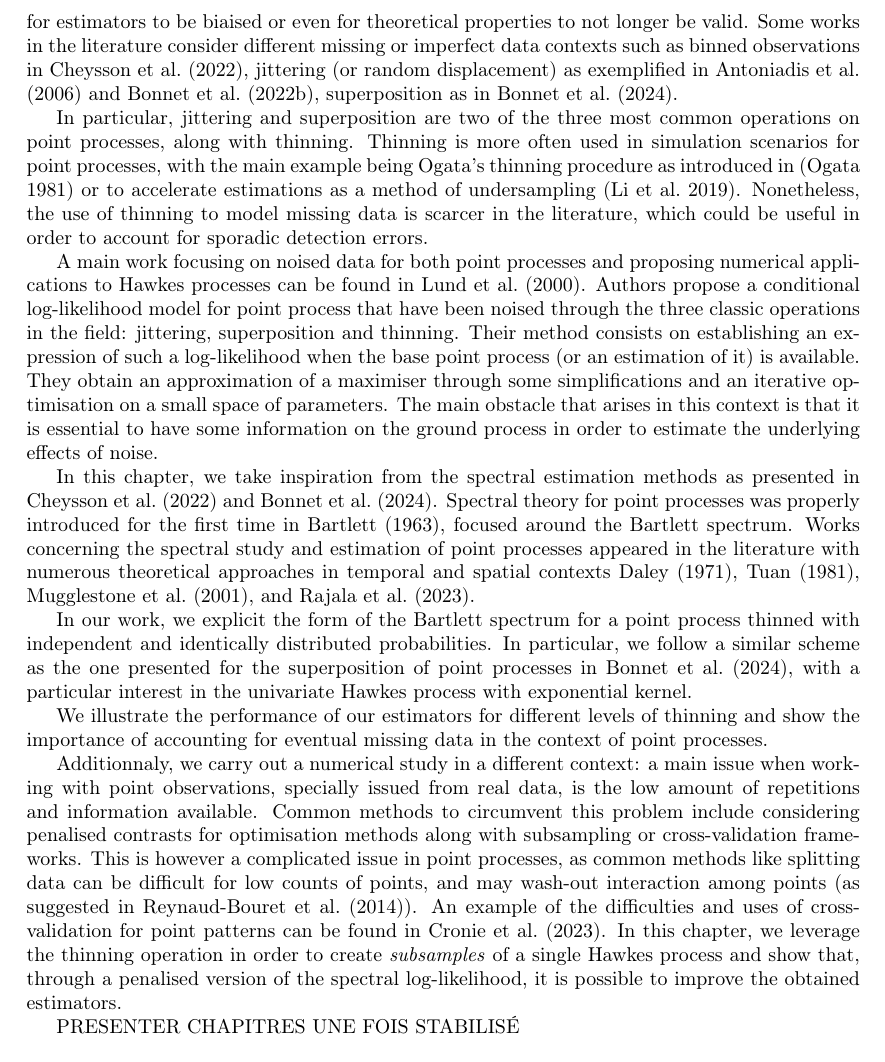
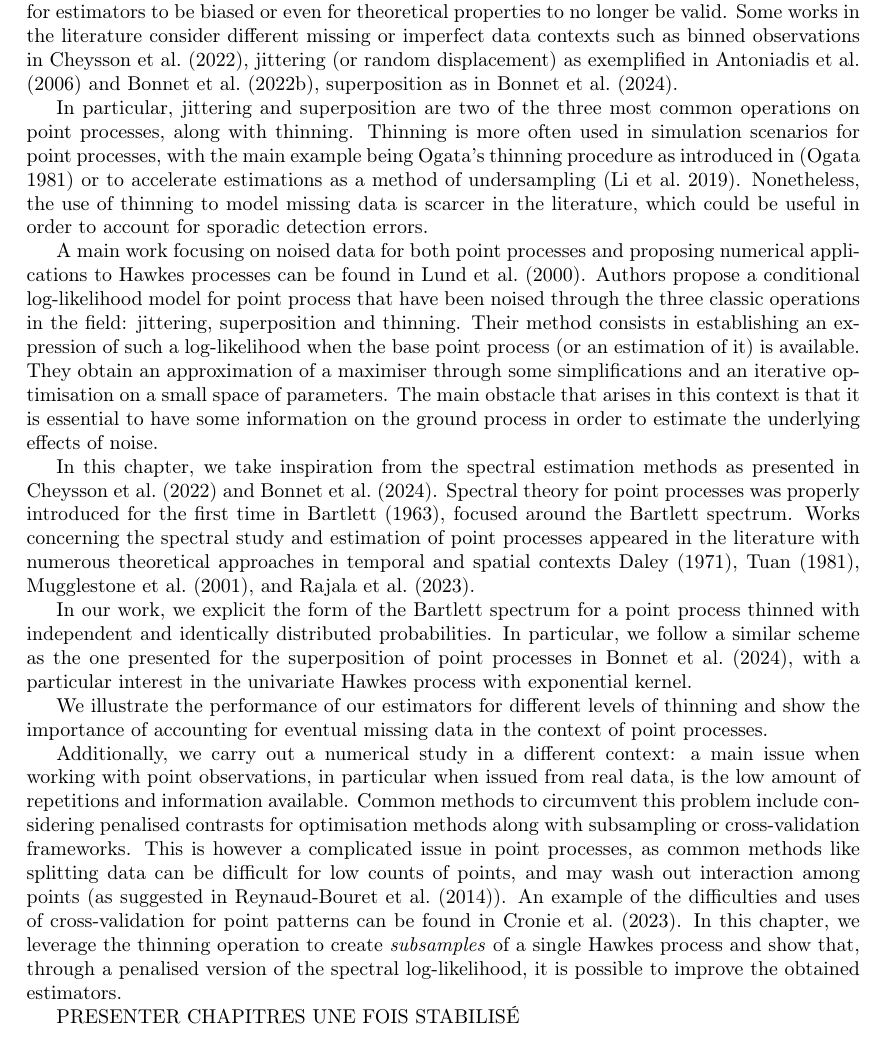
Before and after one commit to migmtz/Le-Saint-Manuscrit, a LaTeX thesis (thesis.tex, which reads chapters/chapitre5.tex): part of page 93 of 110, cut so that both start at the same text. Compiled offline with pdfLaTeX.

Commit message:
Correction language

```diff
--- a/chapters/chapitre5.tex
+++ b/chapters/chapitre5.tex
@@ -16,6 +16,6 @@ As a result, there is many efforts around proposing estimation methods. Traditio
 
 Most of these methods tend to study the model under the assumption that there is no missing data in the samples used for estimation.
-However, if this assumption does not hold, it is common for estimators to be biaised or even for theoretical properties to not longer be valid.
+However, if this assumption does not hold, it is common for estimators to be biased or even for theoretical properties to no longer be valid.
 Some works in the literature consider different missing or imperfect data contexts such as binned observations in \textcite{Cheysson2022}, jittering (or random displacement) as exemplified in \textcite{Antoniadis2006,Bonnet2022}, superposition as in \textcite{Bonnet2024}.
 
 In particular, jittering and superposition are two of the three most common operations on point processes, along with thinning.
@@ -26,7 +26,7 @@ which could be useful in order to account for sporadic detection errors.
 
 A main work focusing on noised data for both point processes and proposing numerical applications to Hawkes processes can be found in \textcite{Lund2000}.
 Authors propose a conditional log-likelihood model for point process that have been noised through the three classic operations in the field: jittering, superposition and thinning.
-Their method consists on establishing an expression of such a log-likelihood when the base point process (or an estimation of it) is available.
+Their method consists in establishing an expression of such a log-likelihood when the base point process (or an estimation of it) is available.
 They obtain an approximation of a maximiser through some simplifications and an iterative optimisation on a small space of parameters.
 The main obstacle that arises in this context is that it is essential to have some information on the ground process in order to estimate the underlying effects of noise.
 
@@ -39,12 +39,13 @@ In our work, we explicit the form of the Bartlett spectrum for a point process t
 
 We illustrate the performance of our estimators for different levels of thinning and show the importance of accounting for eventual missing data in the context of point processes.
 
-Additionnaly, we carry out a numerical study in a different context:
-a main issue when working with point observations, specially issued from real data, is the low amount of repetitions and information available.
+% Faut que j'adapte selon ce que je montre
+Additionally, we carry out a numerical study in a different context:
+a main issue when working with point observations, in particular when issued from real data, is the low amount of repetitions and information available.
 Common methods to circumvent this problem include considering penalised contrasts for optimisation methods along with subsampling or cross-validation frameworks.
-This is however a complicated issue in point processes, as common methods like splitting data can be difficult for low counts of points, and may wash-out interaction among points (as suggested in \textcite{Reynaud2014}).
+This is however a complicated issue in point processes, as common methods like splitting data can be difficult for low counts of points, and may wash out interaction among points (as suggested in \textcite{Reynaud2014}).
 An example of the difficulties and uses of cross-validation for point patterns can be found in \textcite{Cronie2023}.
-In this chapter, we leverage the thinning operation in order to create \textit{subsamples} of a single Hawkes process
+In this chapter, we leverage the thinning operation to create \textit{subsamples} of a single Hawkes process
 and show that, through a penalised version of the spectral log-likelihood,
 it is possible to improve the obtained estimators.
 
```
Also changed, not shown: chapters/chapitre5.tex (6 more changed lines).
